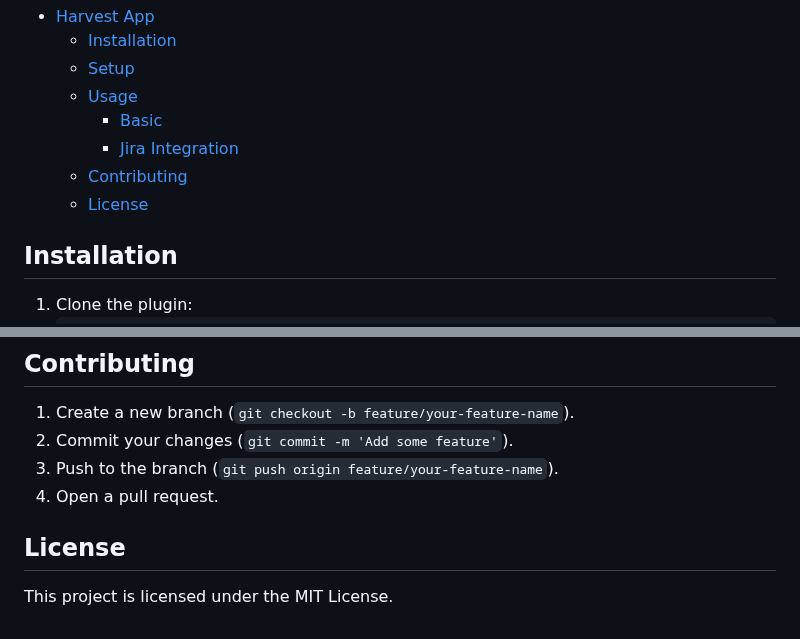
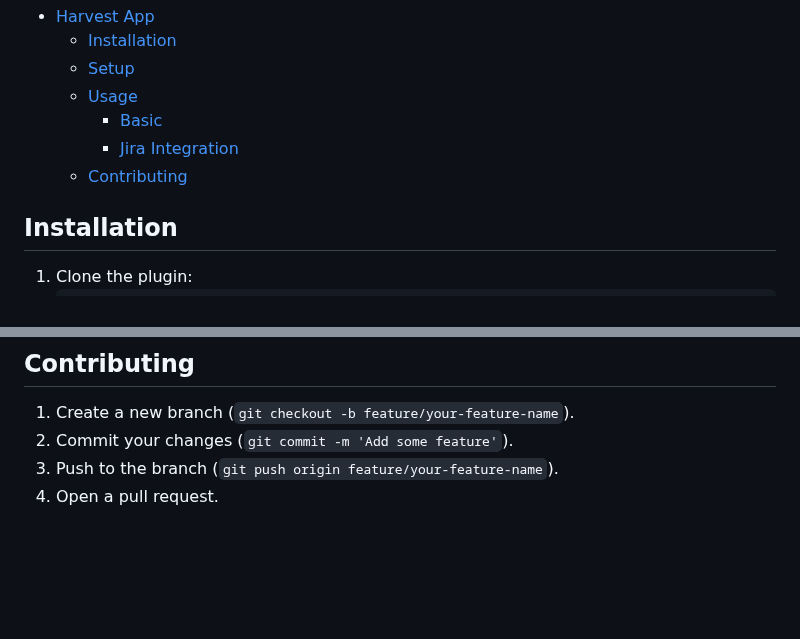
Before and after one commit to HarryC05/Harvest-App, a Markdown page: README.md, 2 parts joined by grey strips. GitHub-like rendering; blank space fills up the shorter version.

Commit message:
chore: update readme

```diff
--- a/README.md
+++ b/README.md
@@ -9,7 +9,6 @@ Harvest App allows you to manage and track time efficiently with a clean user in
 		- [Basic](#basic)
 		- [Jira Integration](#jira-integration)
 	- [Contributing](#contributing)
-	- [License](#license)
 
 
 ## Installation
@@ -83,8 +82,3 @@ When all your boards are configure, you will now be able to click into a project
 2. Commit your changes (`git commit -m 'Add some feature'`).
 3. Push to the branch (`git push origin feature/your-feature-name`).
 4. Open a pull request.
-
-
-## License
-
-This project is licensed under the MIT License.
```
